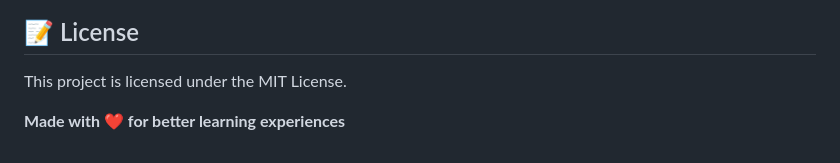
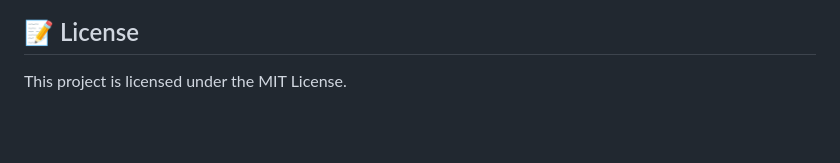
Before and after one commit to abhinavAnand-26/INFY_Project, a Markdown page: README.md, the part around the change. Rendered like a GitHub page; blank space fills up the shorter version.

```diff
--- a/README.md
+++ b/README.md
@@ -196,6 +196,3 @@ export GOOGLE_AI_API_KEY="your-api-key"
 ## 📝 License
 
 This project is licensed under the MIT License.
-
-
-**Made with ❤️ for better learning experiences**
```
